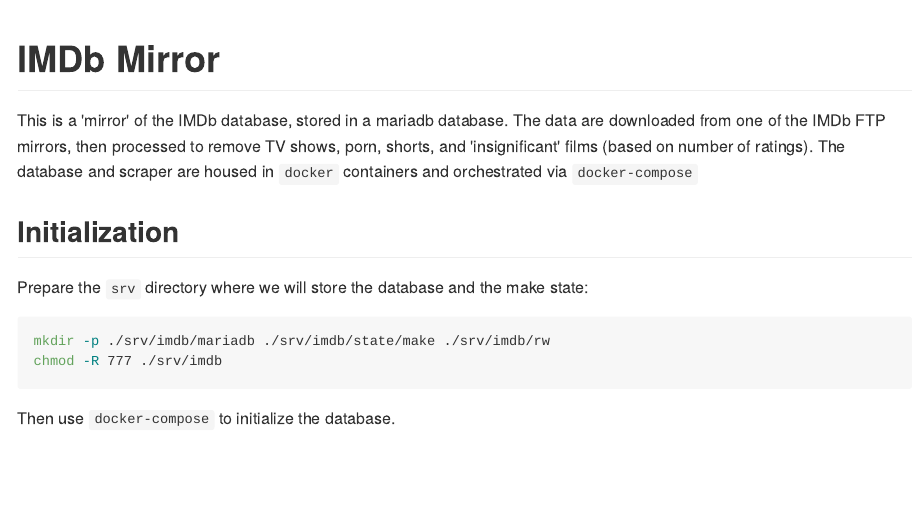
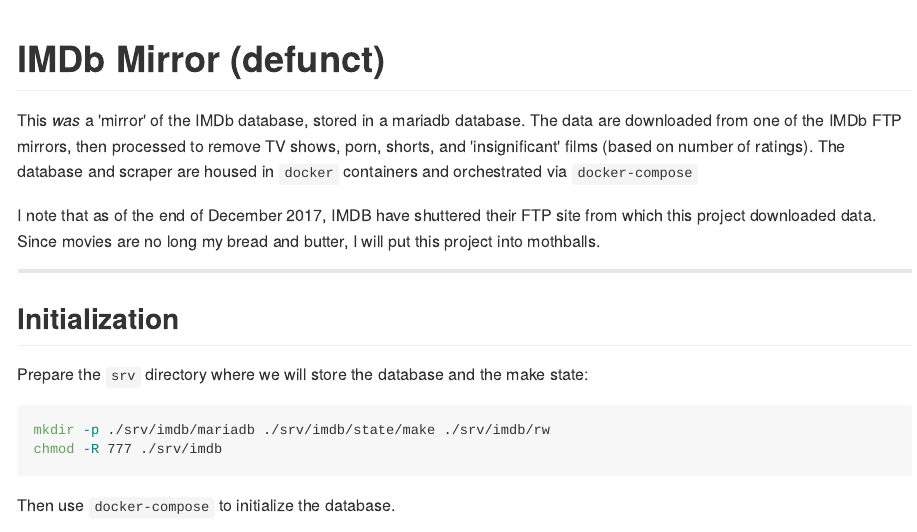
Before and after one commit to shabbychef/imdb_mirror, an R Markdown document (README.Rmd): the page in a window 1100 px wide, from its top. The pictures show the output file README.md that the author committed with the source, drawn offline in the style of GitHub.

Commit message:
this project is now defunct

````diff
--- a/README.Rmd
+++ b/README.Rmd
@@ -30,14 +30,21 @@
 library(ggplot2)
 ```
 
-# IMDb Mirror
+# IMDb Mirror (defunct)
 
-This is a 'mirror' of the IMDb database, stored in a mariadb
+This _was_ a 'mirror' of the IMDb database, stored in a mariadb
 database. The data are downloaded from one of the IMDb FTP
 mirrors, then processed to remove TV shows, porn, shorts,
 and 'insignificant' films (based on number of ratings).
 The database and scraper are housed in `docker` containers
 and orchestrated via `docker-compose`
+
+I note that as of the end of December 2017, IMDB have shuttered their
+FTP site from which this project downloaded data. Since movies are no
+long my bread and butter, I will put this project into mothballs.
+
+
+----------------------------------
 
 ## Initialization
 
````
Also changed, not shown: README.md.
